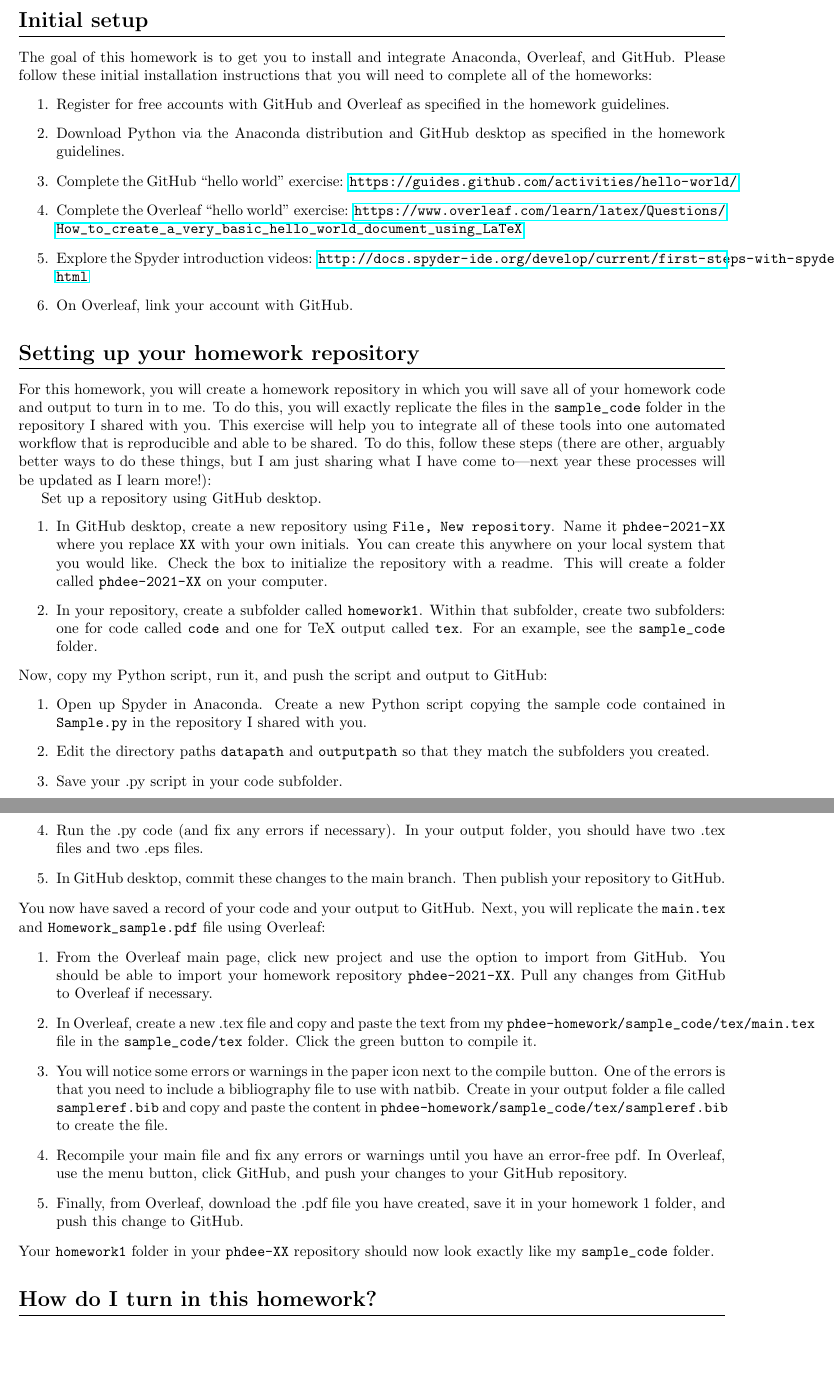
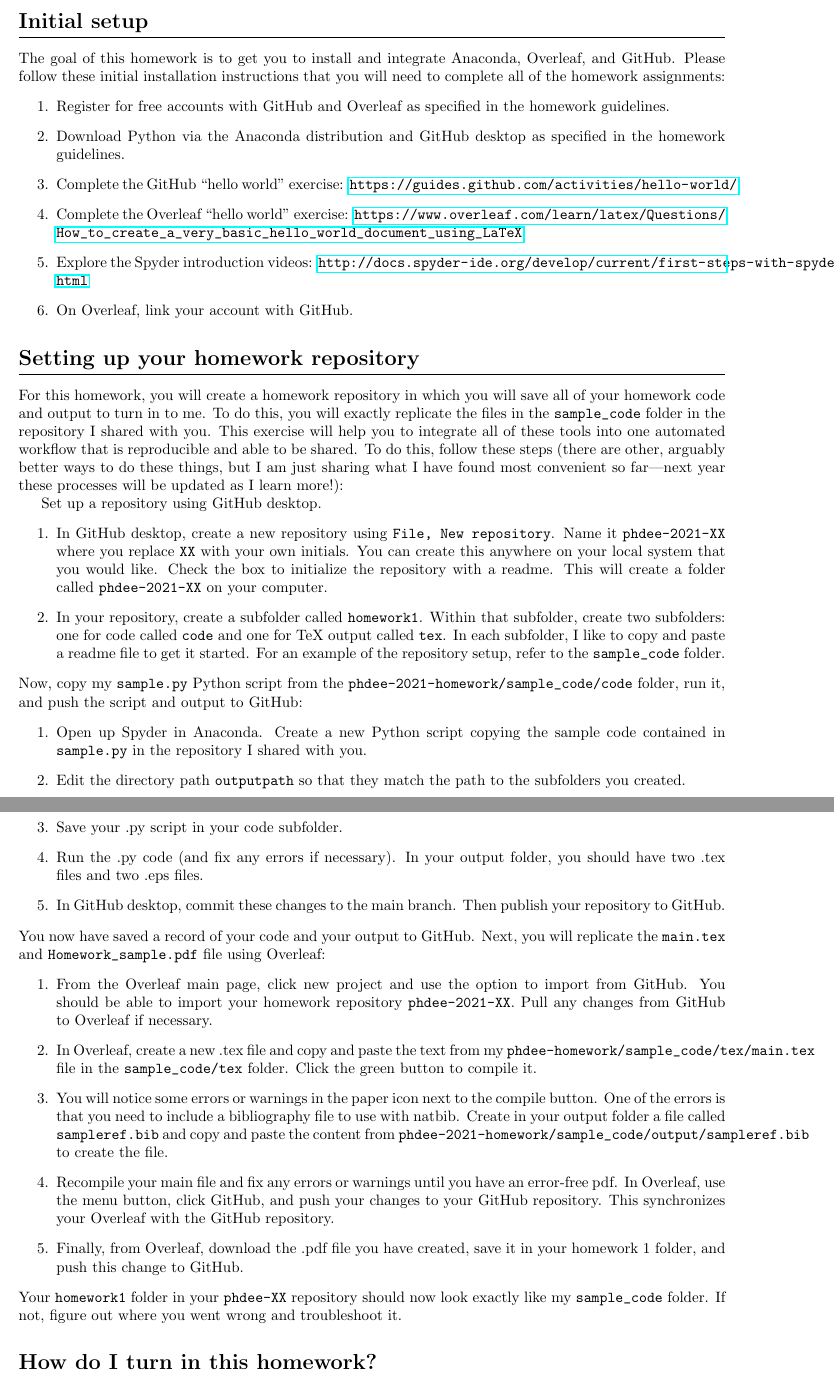
Before and after one commit to dylanbrewer/phdee-2021-answers, a LaTeX problem sheet (homework1/prompt_ouput/homework1_main.tex): two parts of pages 1 and 2 of 2, joined at a grey line, cut so that both start at the same text, the shorter picture padded with empty space. Compiled offline with pdfLaTeX.

Commit message:
Updates from Overleaf

```diff
--- a/homework1/prompt_ouput/homework1_main.tex
+++ b/homework1/prompt_ouput/homework1_main.tex
@@ -19,7 +19,7 @@
 \maketitle
 
 \section*{Initial setup}
-\noindent The goal of this homework is to get you to install and integrate Anaconda, Overleaf, and GitHub.  Please follow these initial installation instructions that you will need to complete all of the homeworks:
+\noindent The goal of this homework is to get you to install and integrate Anaconda, Overleaf, and GitHub.  Please follow these initial installation instructions that you will need to complete all of the homework assignments:
 \begin{enumerate}
     \item Register for free accounts with GitHub and Overleaf as specified in the homework guidelines.
     \item Download Python via the Anaconda distribution and GitHub desktop as specified in the homework guidelines.
@@ -31,17 +31,17 @@
 
 \section*{Setting up your homework repository}
 
-For this homework, you will create a homework repository in which you will save all of your homework code and output to turn in to me.  To do this, you will exactly replicate the files in the \verb!sample_code! folder in the repository I shared with you.  This exercise will help you to integrate all of these tools into one automated workflow that is reproducible and able to be shared.  To do this, follow these steps (there are other, arguably better ways to do these things, but I am just sharing what I have come to---next year these processes will be updated as I learn more!):
+For this homework, you will create a homework repository in which you will save all of your homework code and output to turn in to me.  To do this, you will exactly replicate the files in the \verb!sample_code! folder in the repository I shared with you.  This exercise will help you to integrate all of these tools into one automated workflow that is reproducible and able to be shared.  To do this, follow these steps (there are other, arguably better ways to do these things, but I am just sharing what I have found most convenient so far---next year these processes will be updated as I learn more!):
 
 Set up a repository using GitHub desktop.
 \begin{enumerate}
     \item In GitHub desktop, create a new repository using \verb!File, New repository!.  Name it \verb!phdee-2021-XX! where you replace \verb!XX! with your own initials. You can create this anywhere on your local system that you would like. Check the box to initialize the repository with a readme.  This will create a folder called \verb!phdee-2021-XX! on your computer.
-    \item In your repository, create a subfolder called \verb!homework1!.  Within that subfolder, create two subfolders: one for code called \verb!code! and one for TeX output called \verb!tex!.  For an example, see the \verb!sample_code! folder.
+    \item In your repository, create a subfolder called \verb!homework1!.  Within that subfolder, create two subfolders: one for code called \verb!code! and one for TeX output called \verb!tex!.  In each subfolder, I like to copy and paste a readme file  to get it started.  For an example of the repository setup, refer to the \verb!sample_code! folder.
 \end{enumerate}
-Now, copy my Python script, run it, and push the script and output to GitHub:
+Now, copy my \verb!sample.py! Python script from the \verb!phdee-2021-homework/sample_code/code! folder, run it, and push the script and output to GitHub:
 \begin{enumerate}
-    \item Open up Spyder in Anaconda.  Create a new Python script copying the sample code contained in \verb!Sample.py! in the repository I shared with you.
-    \item Edit the directory paths \verb!datapath! and \verb!outputpath! so that they match the subfolders you created.
+    \item Open up Spyder in Anaconda.  Create a new Python script copying the sample code contained in \verb!sample.py! in the repository I shared with you.
+    \item Edit the directory path \verb!outputpath! so that they match the path to the subfolders you created.
     \item Save your .py script in your code subfolder.
     \item Run the .py code (and fix any errors if necessary).  In your output folder, you should have two .tex files and two .eps files.
     \item In GitHub desktop, commit these changes to the main branch.  Then publish your repository to GitHub.
@@ -50,11 +50,11 @@
 \begin{enumerate}
     \item From the Overleaf main page, click new project and use the option to import from GitHub.  You should be able to import your homework repository \verb!phdee-2021-XX!.  Pull any changes from GitHub to Overleaf if necessary.
     \item In Overleaf, create a new .tex file and copy and paste the text from my \verb!phdee-homework/sample_code/tex/main.tex! file in the \verb!sample_code/tex! folder.  Click the green button to compile it.
-    \item You will notice some errors or warnings in the paper icon next to the compile button.  One of the errors is that you need to include a bibliography file to use with natbib. Create in your output folder a file called \verb!sampleref.bib! and copy and paste the content in \verb!phdee-homework/sample_code/tex/sampleref.bib! to create the file.
-    \item Recompile your main file and fix any errors or warnings until you have an error-free pdf.  In Overleaf, use the menu button, click GitHub, and push your changes to your GitHub repository.
+    \item You will notice some errors or warnings in the paper icon next to the compile button.  One of the errors is that you need to include a bibliography file to use with natbib. Create in your output folder a file called \verb!sampleref.bib! and copy and paste the content from \verb!phdee-2021-homework/sample_code/output/sampleref.bib! to create the file.
+    \item Recompile your main file and fix any errors or warnings until you have an error-free pdf.  In Overleaf, use the menu button, click GitHub, and push your changes to your GitHub repository.  This synchronizes your Overleaf with the GitHub repository.
     \item Finally, from Overleaf, download the .pdf file you have created, save it in your homework 1 folder, and push this change to GitHub.
 \end{enumerate}
-Your \verb!homework1! folder in your \verb!phdee-XX! repository should now look exactly like my \verb!sample_code! folder.
+Your \verb!homework1! folder in your \verb!phdee-XX! repository should now look exactly like my \verb!sample_code! folder.  If not, figure out where you went wrong and troubleshoot it.
 
 \section*{How do I turn in this homework?}
 
```
